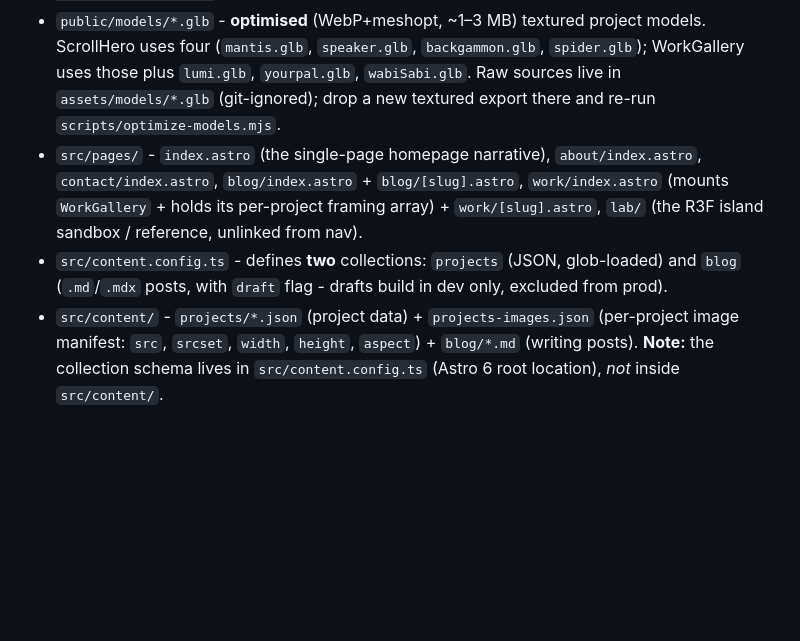
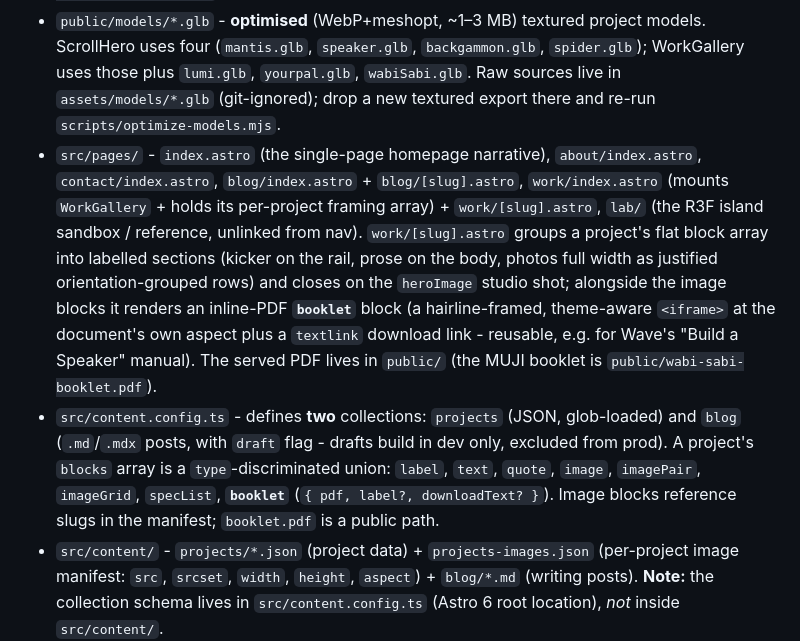
Before and after one commit to courtgranville/courtgranville, a Markdown page: CLAUDE.md, the part around the change. Rendered like a GitHub page; blank space fills up the shorter version.

Commit message:
Docs: CLAUDE.md - document the booklet block + project-page block union
Co-Authored-By: Claude Opus 4.8 (1M context) <noreply@anthropic.com>

```diff
--- a/CLAUDE.md
+++ b/CLAUDE.md
@@ -94,8 +94,8 @@ Rules:
 - `src/components/nuclear/` - the **`NuclearAtom`** canvas-2D React island that powers the homepage's Nuclear Question beat (and the atom on its project page): `NuclearAtom.tsx` (wrapper - isotope/theme/hint state), `NucleusHero.tsx` (the rAF render loop - cursor magnetism, breathing, fission), and `lib/` helpers (fission state machine, particle bursts, SVG-path parsing, DPR fit). Hydrated `client:idle`; reads `public/nucleus-paths.json`; pauses its loop off-beat (the `atom:active` contract) and off-screen (IntersectionObserver). Styled by `src/styles/atom.css` (imported in ScrollHero). Not three.js - pure canvas 2D.
 - `public/js/hero-canvas.js` / `object-canvas.js` - shared vanilla-three ES modules (`mount…Canvas(canvas, opts)`). Both are unused by the live site now (kept in tree).
 - `public/models/*.glb` - **optimised** (WebP+meshopt, ~1–3 MB) textured project models. ScrollHero uses four (`mantis.glb`, `speaker.glb`, `backgammon.glb`, `spider.glb`); WorkGallery uses those plus `lumi.glb`, `yourpal.glb`, `wabiSabi.glb`. Raw sources live in `assets/models/*.glb` (git-ignored); drop a new textured export there and re-run `scripts/optimize-models.mjs`.
-- `src/pages/` - `index.astro` (the single-page homepage narrative), `about/index.astro`, `contact/index.astro`, `blog/index.astro` + `blog/[slug].astro`, `work/index.astro` (mounts `WorkGallery` + holds its per-project framing array) + `work/[slug].astro`, `lab/` (the R3F island sandbox / reference, unlinked from nav).
-- `src/content.config.ts` - defines **two** collections: `projects` (JSON, glob-loaded) and `blog` (`.md`/`.mdx` posts, with `draft` flag - drafts build in dev only, excluded from prod).
+- `src/pages/` - `index.astro` (the single-page homepage narrative), `about/index.astro`, `contact/index.astro`, `blog/index.astro` + `blog/[slug].astro`, `work/index.astro` (mounts `WorkGallery` + holds its per-project framing array) + `work/[slug].astro`, `lab/` (the R3F island sandbox / reference, unlinked from nav). `work/[slug].astro` groups a project's flat block array into labelled sections (kicker on the rail, prose on the body, photos full width as justified orientation-grouped rows) and closes on the `heroImage` studio shot; alongside the image blocks it renders an inline-PDF **`booklet`** block (a hairline-framed, theme-aware `<iframe>` at the document's own aspect plus a `textlink` download link - reusable, e.g. for Wave's "Build a Speaker" manual). The served PDF lives in `public/` (the MUJI booklet is `public/wabi-sabi-booklet.pdf`).
+- `src/content.config.ts` - defines **two** collections: `projects` (JSON, glob-loaded) and `blog` (`.md`/`.mdx` posts, with `draft` flag - drafts build in dev only, excluded from prod). A project's `blocks` array is a `type`-discriminated union: `label`, `text`, `quote`, `image`, `imagePair`, `imageGrid`, `specList`, **`booklet`** (`{ pdf, label?, downloadText? }`). Image blocks reference slugs in the manifest; `booklet.pdf` is a public path.
 - `src/content/` - `projects/*.json` (project data) + `projects-images.json` (per-project image manifest: `src`, `srcset`, `width`, `height`, `aspect`) + `blog/*.md` (writing posts). **Note:** the collection schema lives in `src/content.config.ts` (Astro 6 root location), *not* inside `src/content/`.
 - `src/styles/` - `tokens.css`, `global.css` (resets + `.label`/`.reveal`/`.sr-only`), `fonts.css`.
 - `scripts/process-images.mjs` - generates the optimised `public/assets/projects/**` webp (1200/2400) from raw originals in `assets/projects/**`.
```
